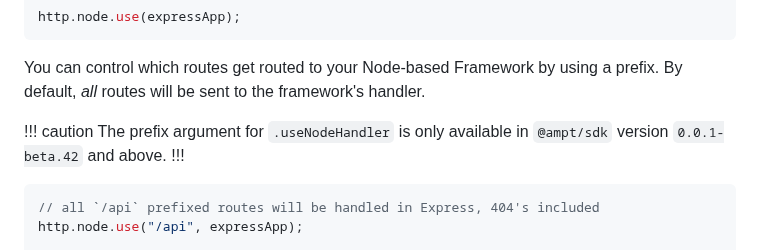
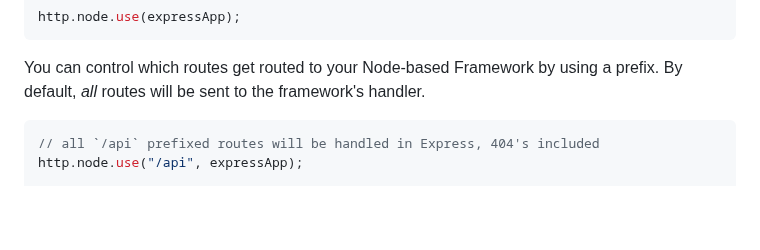
Before and after one commit to getampt/docs, a Markdown page: http.md, the part around the change. Rendered like a GitHub page; blank space fills up the shorter version.

Commit message:
chore: remove the caution box regarding `useNodeHandler`
I might be missing something but it seems that this is the only place in the docs where `useNodeHandler` is referenced and IMHO this `caution` box a bit confusing here.

Feel free to close this PR if you feel that it should remain!

````diff
--- a/http.md
+++ b/http.md
@@ -29,10 +29,6 @@ http.node.use(expressApp);
 ```
 
 You can control which routes get routed to your Node-based Framework by using a prefix. By default, _all_ routes will be sent to the framework's handler.
-
-!!! caution
-The prefix argument for `.useNodeHandler` is only available in `@ampt/sdk` version `0.0.1-beta.42` and above.
-!!!
 
 ```javascript title=Express.js example, copy=false
 // all `/api` prefixed routes will be handled in Express, 404's included
````
